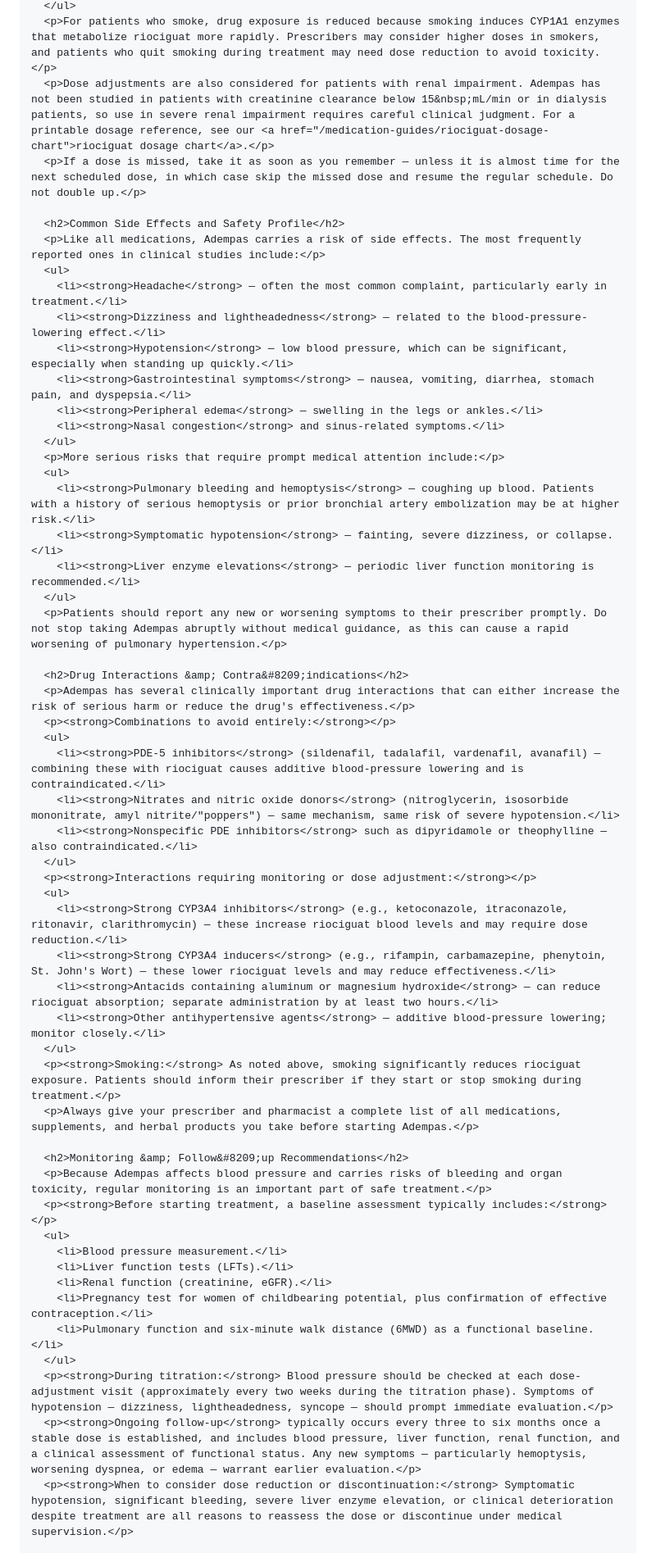
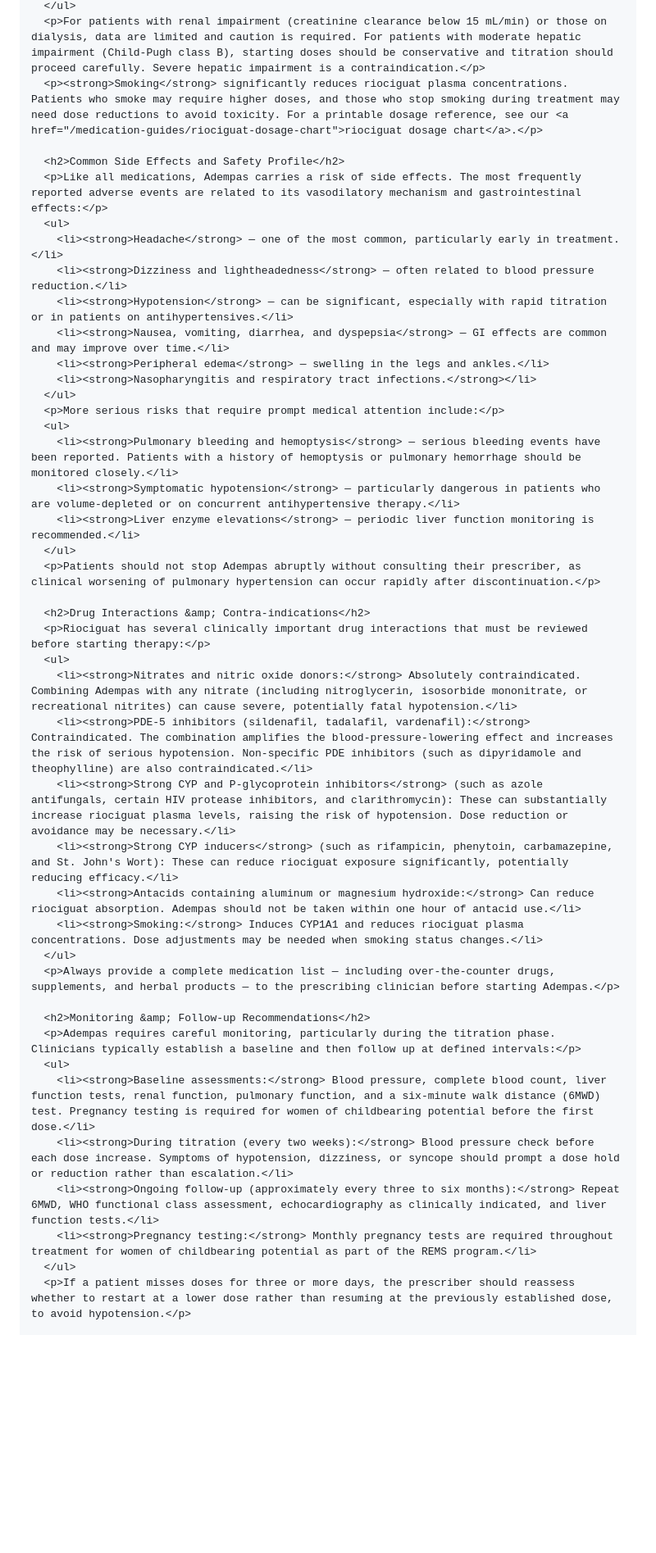
Before and after one commit to thejdubb02/my-glp-shot, a Markdown page: content/drafts/2026-06-19-adempas-riociguat-overview-dosage-side-effects-patient-resou.md, the part around one of its changes. Shown at 82% size. Rendered like a GitHub page; blank space fills up the shorter version.

```diff
--- a/content/drafts/2026-06-19-adempas-riociguat-overview-dosage-side-effects-patient-resou.md
+++ b/content/drafts/2026-06-19-adempas-riociguat-overview-dosage-side-effects-patient-resou.md
@@ -98,56 +101,45 @@
   </ul>
-  <p>For patients who smoke, drug exposure is reduced because smoking induces CYP1A1 enzymes that metabolize riociguat more rapidly. Prescribers may consider higher doses in smokers, and patients who quit smoking during treatment may need dose reduction to avoid toxicity.</p>
-  <p>Dose adjustments are also considered for patients with renal impairment. Adempas has not been studied in patients with creatinine clearance below 15&nbsp;mL/min or in dialysis patients, so use in severe renal impairment requires careful clinical judgment. For a printable dosage reference, see our <a href="/medication-guides/riociguat-dosage-chart">riociguat dosage chart</a>.</p>
-  <p>If a dose is missed, take it as soon as you remember — unless it is almost time for the next scheduled dose, in which case skip the missed dose and resume the regular schedule. Do not double up.</p>
+  <p>For patients with renal impairment (creatinine clearance below 15 mL/min) or those on dialysis, data are limited and caution is required. For patients with moderate hepatic impairment (Child-Pugh class B), starting doses should be conservative and titration should proceed carefully. Severe hepatic impairment is a contraindication.</p>
+  <p><strong>Smoking</strong> significantly reduces riociguat plasma concentrations. Patients who smoke may require higher doses, and those who stop smoking during treatment may need dose reductions to avoid toxicity. For a printable dosage reference, see our <a href="/medication-guides/riociguat-dosage-chart">riociguat dosage chart</a>.</p>
 
   <h2>Common Side Effects and Safety Profile</h2>
-  <p>Like all medications, Adempas carries a risk of side effects. The most frequently reported ones in clinical studies include:</p>
+  <p>Like all medications, Adempas carries a risk of side effects. The most frequently reported adverse events are related to its vasodilatory mechanism and gastrointestinal effects:</p>
   <ul>
-    <li><strong>Headache</strong> — often the most common complaint, particularly early in treatment.</li>
-    <li><strong>Dizziness and lightheadedness</strong> — related to the blood-pressure-lowering effect.</li>
-    <li><strong>Hypotension</strong> — low blood pressure, which can be significant, especially when standing up quickly.</li>
-    <li><strong>Gastrointestinal symptoms</strong> — nausea, vomiting, diarrhea, stomach pain, and dyspepsia.</li>
-    <li><strong>Peripheral edema</strong> — swelling in the legs or ankles.</li>
-    <li><strong>Nasal congestion</strong> and sinus-related symptoms.</li>
+    <li><strong>Headache</strong> — one of the most common, particularly early in treatment.</li>
+    <li><strong>Dizziness and lightheadedness</strong> — often related to blood pressure reduction.</li>
+    <li><strong>Hypotension</strong> — can be significant, especially with rapid titration or in patients on antihypertensives.</li>
+    <li><strong>Nausea, vomiting, diarrhea, and dyspepsia</strong> — GI effects are common and may improve over time.</li>
+    <li><strong>Peripheral edema</strong> — swelling in the legs and ankles.</li>
+    <li><strong>Nasopharyngitis and respiratory tract infections.</strong></li>
   </ul>
   <p>More serious risks that require prompt medical attention include:</p>
   <ul>
-    <li><strong>Pulmonary bleeding and hemoptysis</strong> — coughing up blood. Patients with a history of serious hemoptysis or prior bronchial artery embolization may be at higher risk.</li>
-    <li><strong>Symptomatic hypotension</strong> — fainting, severe dizziness, or collapse.</li>
+    <li><strong>Pulmonary bleeding and hemoptysis</strong> — serious bleeding events have been reported. Patients with a history of hemoptysis or pulmonary hemorrhage should be monitored closely.</li>
+    <li><strong>Symptomatic hypotension</strong> — particularly dangerous in patients who are volume-depleted or on concurrent antihypertensive therapy.</li>
     <li><strong>Liver enzyme elevations</strong> — periodic liver function monitoring is recommended.</li>
   </ul>
-  <p>Patients should report any new or worsening symptoms to their prescriber promptly. Do not stop taking Adempas abruptly without medical guidance, as this can cause a rapid worsening of pulmonary hypertension.</p>
+  <p>Patients should not stop Adempas abruptly without consulting their prescriber, as clinical worsening of pulmonary hypertension can occur rapidly after discontinuation.</p>
 
-  <h2>Drug Interactions &amp; Contra&#8209;indications</h2>
-  <p>Adempas has several clinically important drug interactions that can either increase the risk of serious harm or reduce the drug's effectiveness.</p>
-  <p><strong>Combinations to avoid entirely:</strong></p>
+  <h2>Drug Interactions &amp; Contra‑indications</h2>
+  <p>Riociguat has several clinically important drug interactions that must be reviewed before starting therapy:</p>
   <ul>
-    <li><strong>PDE-5 inhibitors</strong> (sildenafil, tadalafil, vardenafil, avanafil) — combining these with riociguat causes additive blood-pressure lowering and is contraindicated.</li>
-    <li><strong>Nitrates and nitric oxide donors</strong> (nitroglycerin, isosorbide mononitrate, amyl nitrite/"poppers") — same mechanism, same risk of severe hypotension.</li>
-    <li><strong>Nonspecific PDE inhibitors</strong> such as dipyridamole or theophylline — also contraindicated.</li>
+    <li><strong>Nitrates and nitric oxide donors:</strong> Absolutely contraindicated. Combining Adempas with any nitrate (including nitroglycerin, isosorbide mononitrate, or recreational nitrites) can cause severe, potentially fatal hypotension.</li>
+    <li><strong>PDE-5 inhibitors (sildenafil, tadalafil, vardenafil):</strong> Contraindicated. The combination amplifies the blood-pressure-lowering effect and increases the risk of serious hypotension. Non-specific PDE inhibitors (such as dipyridamole and theophylline) are also contraindicated.</li>
+    <li><strong>Strong CYP and P-glycoprotein inhibitors</strong> (such as azole antifungals, certain HIV protease inhibitors, and clarithromycin): These can substantially increase riociguat plasma levels, raising the risk of hypotension. Dose reduction or avoidance may be necessary.</li>
+    <li><strong>Strong CYP inducers</strong> (such as rifampicin, phenytoin, carbamazepine, and St. John's Wort): These can reduce riociguat exposure significantly, potentially reducing efficacy.</li>
+    <li><strong>Antacids containing aluminum or magnesium hydroxide:</strong> Can reduce riociguat absorption. Adempas should not be taken within one hour of antacid use.</li>
+    <li><strong>Smoking:</strong> Induces CYP1A1 and reduces riociguat plasma concentrations. Dose adjustments may be needed when smoking status changes.</li>
   </ul>
-  <p><strong>Interactions requiring monitoring or dose adjustment:</strong></p>
+  <p>Always provide a complete medication list — including over-the-counter drugs, supplements, and herbal products — to the prescribing clinician before starting Adempas.</p>
+
+  <h2>Monitoring &amp; Follow‑up Recommendations</h2>
+  <p>Adempas requires careful monitoring, particularly during the titration phase. Clinicians typically establish a baseline and then follow up at defined intervals:</p>
   <ul>
-    <li><strong>Strong CYP3A4 inhibitors</strong> (e.g., ketoconazole, itraconazole, ritonavir, clarithromycin) — these increase riociguat blood levels and may require dose reduction.</li>
-    <li><strong>Strong CYP3A4 inducers</strong> (e.g., rifampin, carbamazepine, phenytoin, St. John's Wort) — these lower riociguat levels and may reduce effectiveness.</li>
-    <li><strong>Antacids containing aluminum or magnesium hydroxide</strong> — can reduce riociguat absorption; separate administration by at least two hours.</li>
-    <li><strong>Other antihypertensive agents</strong> — additive blood-pressure lowering; monitor closely.</li>
+    <li><strong>Baseline assessments:</strong> Blood pressure, complete blood count, liver function tests, renal function, pulmonary function, and a six-minute walk distance (6MWD) test. Pregnancy testing is required for women of childbearing potential before the first dose.</li>
+    <li><strong>During titration (every two weeks):</strong> Blood pressure check before each dose increase. Symptoms of hypotension, dizziness, or syncope should prompt a dose hold or reduction rather than escalation.</li>
+    <li><strong>Ongoing follow-up (approximately every three to six months):</strong> Repeat 6MWD, WHO functional class assessment, echocardiography as clinically indicated, and liver function tests.</li>
+    <li><strong>Pregnancy testing:</strong> Monthly pregnancy tests are required throughout treatment for women of childbearing potential as part of the REMS program.</li>
   </ul>
-  <p><strong>Smoking:</strong> As noted above, smoking significantly reduces riociguat exposure. Patients should inform their prescriber if they start or stop smoking during treatment.</p>
-  <p>Always give your prescriber and pharmacist a complete list of all medications, supplements, and herbal products you take before starting Adempas.</p>
-
-  <h2>Monitoring &amp; Follow&#8209;up Recommendations</h2>
-  <p>Because Adempas affects blood pressure and carries risks of bleeding and organ toxicity, regular monitoring is an important part of safe treatment.</p>
-  <p><strong>Before starting treatment, a baseline assessment typically includes:</strong></p>
-  <ul>
-    <li>Blood pressure measurement.</li>
-    <li>Liver function tests (LFTs).</li>
-    <li>Renal function (creatinine, eGFR).</li>
-    <li>Pregnancy test for women of childbearing potential, plus confirmation of effective contraception.</li>
-    <li>Pulmonary function and six-minute walk distance (6MWD) as a functional baseline.</li>
-  </ul>
-  <p><strong>During titration:</strong> Blood pressure should be checked at each dose-adjustment visit (approximately every two weeks during the titration phase). Symptoms of hypotension — dizziness, lightheadedness, syncope — should prompt immediate evaluation.</p>
-  <p><strong>Ongoing follow-up</strong> typically occurs every three to six months once a stable dose is established, and includes blood pressure, liver function, renal function, and a clinical assessment of functional status. Any new symptoms — particularly hemoptysis, worsening dyspnea, or edema — warrant earlier evaluation.</p>
-  <p><strong>When to consider dose reduction or discontinuation:</strong> Symptomatic hypotension, significant bleeding, severe liver enzyme elevation, or clinical deterioration despite treatment are all reasons to reassess the dose or discontinue under medical supervision.</p>
+  <p>If a patient misses doses for three or more days, the prescriber should reassess whether to restart at a lower dose rather than resuming at the previously established dose, to avoid hypotension.</p>
 
   <h2>Patient Assistance Programs &amp; Cost Savings</h2>
```
Also changed, not shown: other parts of content/drafts/2026-06-19-adempas-riociguat-overview-dosage-side-effects-patient-resou.md (+33 -28 lines).
